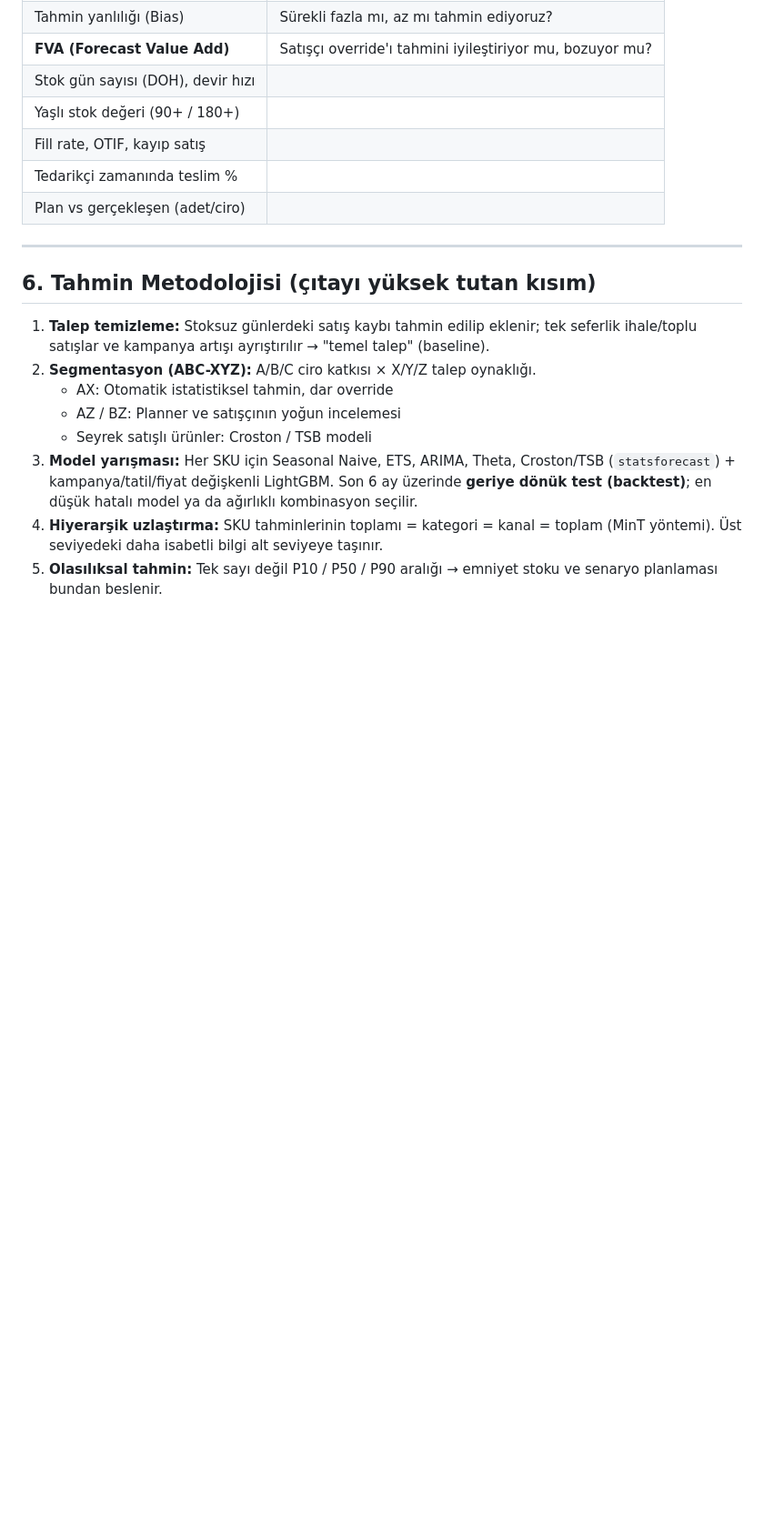
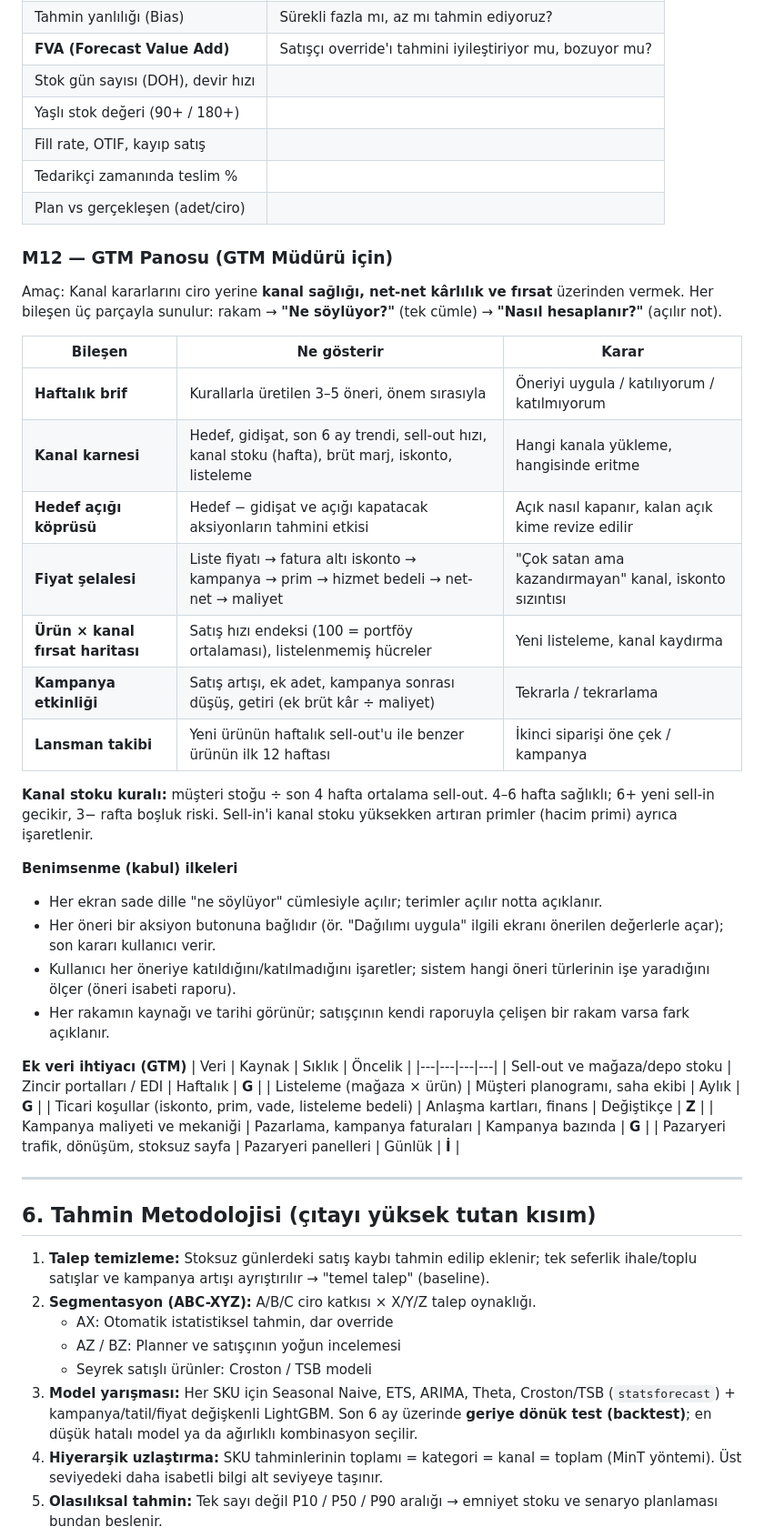
Before and after one commit to cnrycdg-byte/kampanya-takip-sistemi, a Markdown page: docs/DEMAND_PLANNING_GTM_TASARIM.md, the part around the change. Shown at 91% size. Drawn GitHub-style; blank space fills up the shorter version.

Commit message:
Tasarim dokumanina GTM panosu bolumu eklendi
Co-Authored-By: Claude Opus 5.5 <noreply@anthropic.com>
Claude-Session: https://claude.ai/code/session_01WChbR37TJmBFJ7eg1aMdBZ

```diff
--- a/docs/DEMAND_PLANNING_GTM_TASARIM.md
+++ b/docs/DEMAND_PLANNING_GTM_TASARIM.md
@@ -243,6 +243,39 @@ Bildirim: sistem içi + e-posta (+ Teams entegrasyonu).
 | Tedarikçi zamanında teslim % | |
 | Plan vs gerçekleşen (adet/ciro) | |
 
+### M12 — GTM Panosu (GTM Müdürü için)
+
+Amaç: Kanal kararlarını ciro yerine **kanal sağlığı, net-net kârlılık ve fırsat** üzerinden vermek.
+Her bileşen üç parçayla sunulur: rakam → **"Ne söylüyor?"** (tek cümle) → **"Nasıl hesaplanır?"** (açılır not).
+
+| Bileşen | Ne gösterir | Karar |
+|---|---|---|
+| **Haftalık brif** | Kurallarla üretilen 3–5 öneri, önem sırasıyla | Öneriyi uygula / katılıyorum / katılmıyorum |
+| **Kanal karnesi** | Hedef, gidişat, son 6 ay trendi, sell-out hızı, kanal stoku (hafta), brüt marj, iskonto, listeleme | Hangi kanala yükleme, hangisinde eritme |
+| **Hedef açığı köprüsü** | Hedef − gidişat ve açığı kapatacak aksiyonların tahmini etkisi | Açık nasıl kapanır, kalan açık kime revize edilir |
+| **Fiyat şelalesi** | Liste fiyatı → fatura altı iskonto → kampanya → prim → hizmet bedeli → net-net → maliyet | "Çok satan ama kazandırmayan" kanal, iskonto sızıntısı |
+| **Ürün × kanal fırsat haritası** | Satış hızı endeksi (100 = portföy ortalaması), listelenmemiş hücreler | Yeni listeleme, kanal kaydırma |
+| **Kampanya etkinliği** | Satış artışı, ek adet, kampanya sonrası düşüş, getiri (ek brüt kâr ÷ maliyet) | Tekrarla / tekrarlama |
+| **Lansman takibi** | Yeni ürünün haftalık sell-out'u ile benzer ürünün ilk 12 haftası | İkinci siparişi öne çek / kampanya |
+
+**Kanal stoku kuralı:** müşteri stoğu ÷ son 4 hafta ortalama sell-out. 4–6 hafta sağlıklı; 6+ yeni sell-in gecikir,
+3− rafta boşluk riski. Sell-in'i kanal stoku yüksekken artıran primler (hacim primi) ayrıca işaretlenir.
+
+**Benimsenme (kabul) ilkeleri**
+- Her ekran sade dille "ne söylüyor" cümlesiyle açılır; terimler açılır notta açıklanır.
+- Her öneri bir aksiyon butonuna bağlıdır (ör. "Dağılımı uygula" ilgili ekranı önerilen değerlerle açar); son kararı kullanıcı verir.
+- Kullanıcı her öneriye katıldığını/katılmadığını işaretler; sistem hangi öneri türlerinin işe yaradığını ölçer (öneri isabeti raporu).
+- Her rakamın kaynağı ve tarihi görünür; satışçının kendi raporuyla çelişen bir rakam varsa fark açıklanır.
+
+**Ek veri ihtiyacı (GTM)**
+| Veri | Kaynak | Sıklık | Öncelik |
+|---|---|---|---|
+| Sell-out ve mağaza/depo stoku | Zincir portalları / EDI | Haftalık | **G** |
+| Listeleme (mağaza × ürün) | Müşteri planogramı, saha ekibi | Aylık | **G** |
+| Ticari koşullar (iskonto, prim, vade, listeleme bedeli) | Anlaşma kartları, finans | Değiştikçe | **Z** |
+| Kampanya maliyeti ve mekaniği | Pazarlama, kampanya faturaları | Kampanya bazında | **G** |
+| Pazaryeri trafik, dönüşüm, stoksuz sayfa | Pazaryeri panelleri | Günlük | **İ** |
+
 ---
 
 ## 6. Tahmin Metodolojisi (çıtayı yüksek tutan kısım)
```
